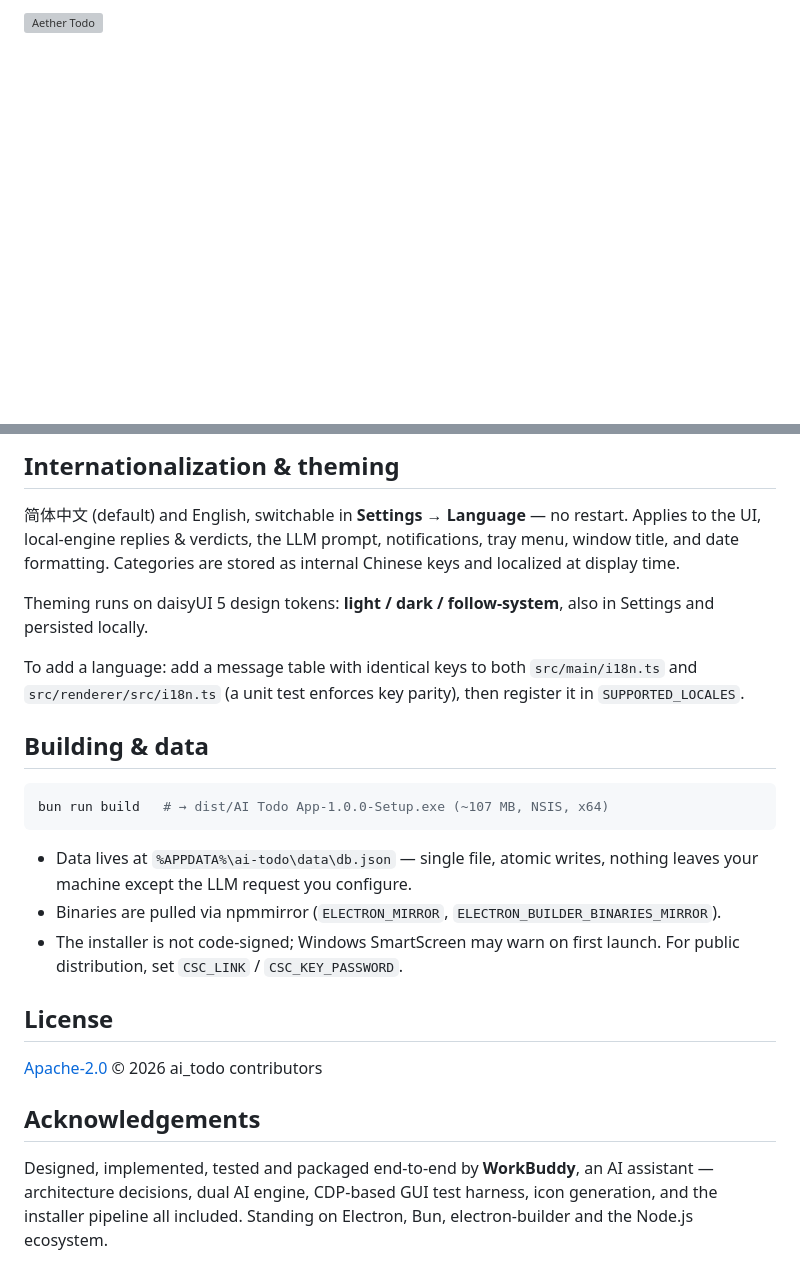
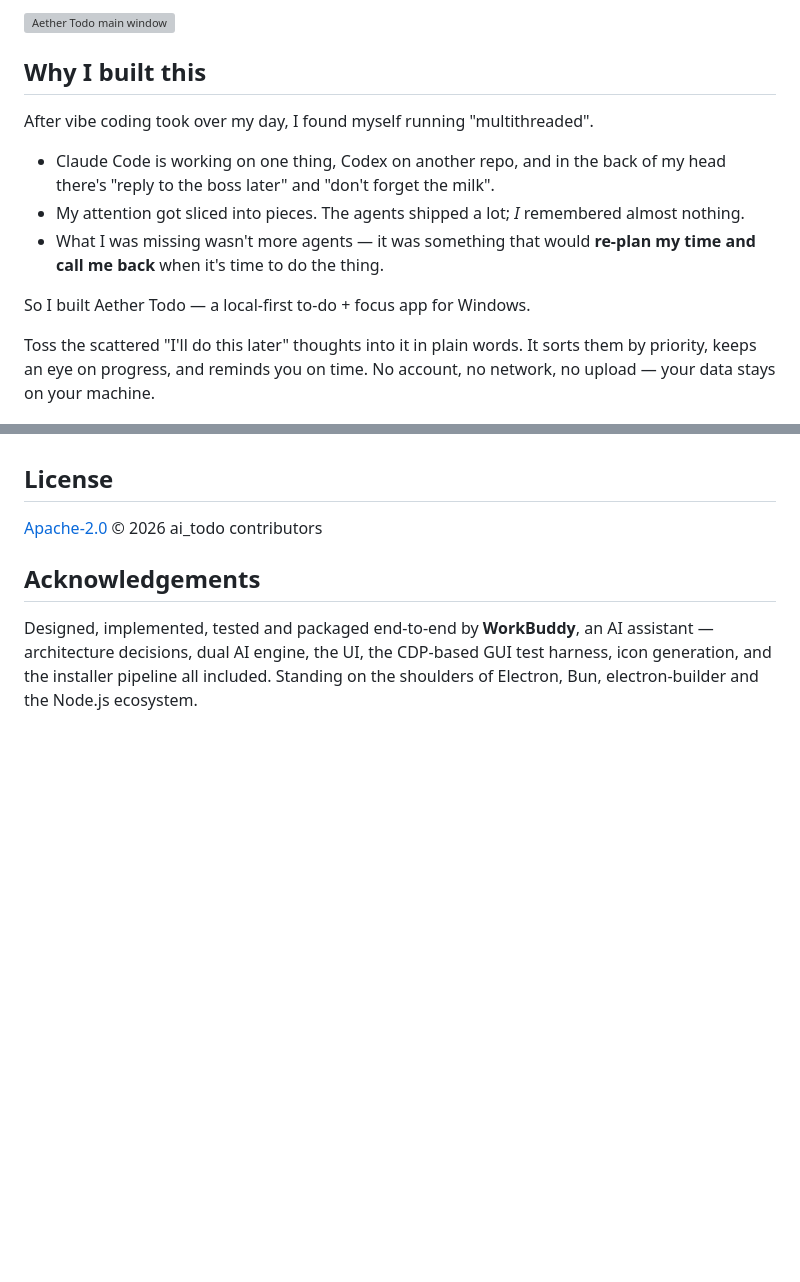
Before and after one commit to RyanLin1995/Aether-Todo, a Markdown page: README.md, 2 parts joined by grey strips. GitHub-like rendering; folded sections open; blank space fills up the shorter version; grey boxes are pictures that could not be loaded.

````diff
--- a/README.md
+++ b/README.md
@@ -15,2 +24,15 @@ Say **"send the weekly report to my boss before 3pm tomorrow, it's urgent"** →
 
-![Aether Todo](tests/screenshots/audit/01-main-initial.png)
+![Aether Todo main window](docs/screenshots/main.png)
+
+## Why I built this
+
+After vibe coding took over my day, I found myself running "multithreaded".
+
+- Claude Code is working on one thing, Codex on another repo, and in the back of my head there's "reply to the boss later" and "don't forget the milk".
+- My attention got sliced into pieces. The agents shipped a lot; *I* remembered almost nothing.
+- What I was missing wasn't more agents — it was something that would **re-plan my time and call me back** when it's time to do the thing.
+
+So I built Aether Todo — a local-first to-do + focus app for Windows.
+
+Toss the scattered "I'll do this later" thoughts into it in plain words. It sorts them by priority, keeps an eye on progress, and reminds you on time. No account, no network, no upload — your data stays on your machine.
+
@@ -136,20 +146,3 @@ AITODO_BIN="dist/win-unpacked/AI待办.exe" node tests/e2e.js
-## Internationalization & theming
-
-简体中文 (default) and English, switchable in **Settings → Language** — no restart. Applies to the UI, local-engine replies & verdicts, the LLM prompt, notifications, tray menu, window title, and date formatting. Categories are stored as internal Chinese keys and localized at display time.
-
-Theming runs on daisyUI 5 design tokens: **light / dark / follow-system**, also in Settings and persisted locally.
-
-To add a language: add a message table with identical keys to both `src/main/i18n.ts` and `src/renderer/src/i18n.ts` (a unit test enforces key parity), then register it in `SUPPORTED_LOCALES`.
-
-## Building & data
-
-```bash
-bun run build   # → dist/AI Todo App-1.0.0-Setup.exe (~107 MB, NSIS, x64)
-```
-
-- Data lives at `%APPDATA%\ai-todo\data\db.json` — single file, atomic writes, nothing leaves your machine except the LLM request you configure.
-- Binaries are pulled via npmmirror (`ELECTRON_MIRROR`, `ELECTRON_BUILDER_BINARIES_MIRROR`).
-- The installer is not code-signed; Windows SmartScreen may warn on first launch. For public distribution, set `CSC_LINK` / `CSC_KEY_PASSWORD`.
 
 ## License
 
@@ -157,4 +150,4 @@ bun run build   # → dist/AI Todo App-1.0.0-Setup.exe (~107 MB, NSIS, x64)
 
 ## Acknowledgements
 
-Designed, implemented, tested and packaged end-to-end by **WorkBuddy**, an AI assistant — architecture decisions, dual AI engine, CDP-based GUI test harness, icon generation, and the installer pipeline all included. Standing on Electron, Bun, electron-builder and the Node.js ecosystem.
+Designed, implemented, tested and packaged end-to-end by **WorkBuddy**, an AI assistant — architecture decisions, dual AI engine, the UI, the CDP-based GUI test harness, icon generation, and the installer pipeline all included. Standing on the shoulders of Electron, Bun, electron-builder and the Node.js ecosystem.
````
Also changed, not shown: other parts of README.md (+89 -92 lines).
